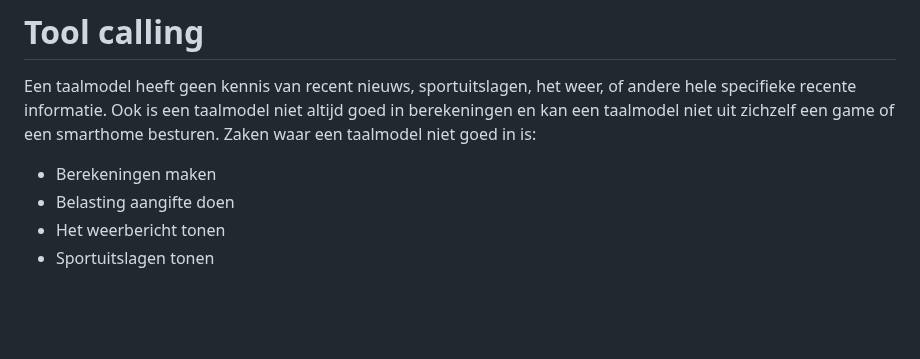
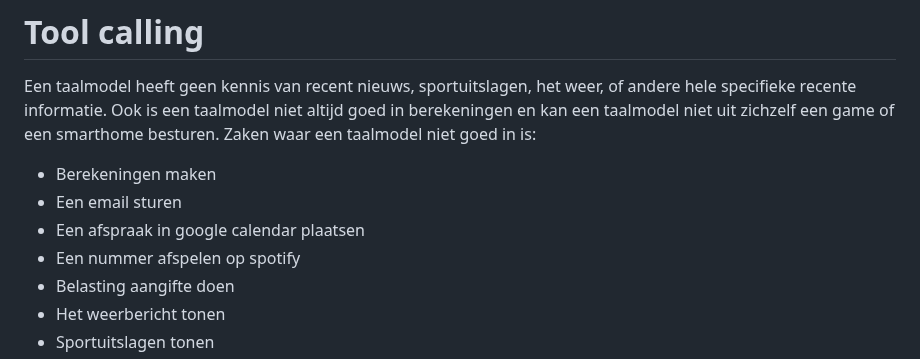
Before and after one commit to HR-CMGT/PRG08-2024-2025, a Markdown page: snippets/functions.md, the part around the change. Rendered like a GitHub page; blank space fills up the shorter version.

```diff
--- a/snippets/functions.md
+++ b/snippets/functions.md
@@ -3,6 +3,9 @@
 Een taalmodel heeft geen kennis van recent nieuws, sportuitslagen, het weer, of andere hele specifieke recente informatie. Ook is een taalmodel niet altijd goed in berekeningen en kan een taalmodel niet uit zichzelf een game of een smarthome besturen. Zaken waar een taalmodel niet goed in is:
 
 - Berekeningen maken
+- Een email sturen
+- Een afspraak in google calendar plaatsen
+- Een nummer afspelen op spotify
 - Belasting aangifte doen
 - Het weerbericht tonen
 - Sportuitslagen tonen
```
